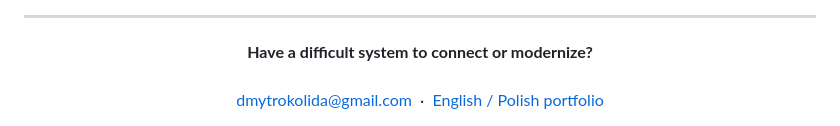
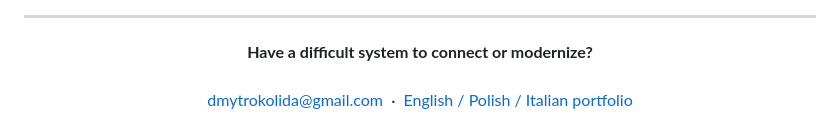
Before and after one commit to Dymirt/Dymirt, a Markdown page: README.md, the part around the change. Rendered like a GitHub page.

Commit message:
List Italian portfolio language
Signed-off-by: Dymirt <kolidadmytro@gmail.com>

```diff
--- a/README.md
+++ b/README.md
@@ -151,5 +151,5 @@ The goal is not to build another chatbot. It is to use AI where it genuinely hel
   <br /><br />
   <a href="mailto:dmytrokolida@gmail.com">dmytrokolida@gmail.com</a>
   &nbsp;·&nbsp;
-  <a href="https://dymirt.github.io/">English / Polish portfolio</a>
+  <a href="https://dymirt.github.io/">English / Polish / Italian portfolio</a>
 </div>
```
